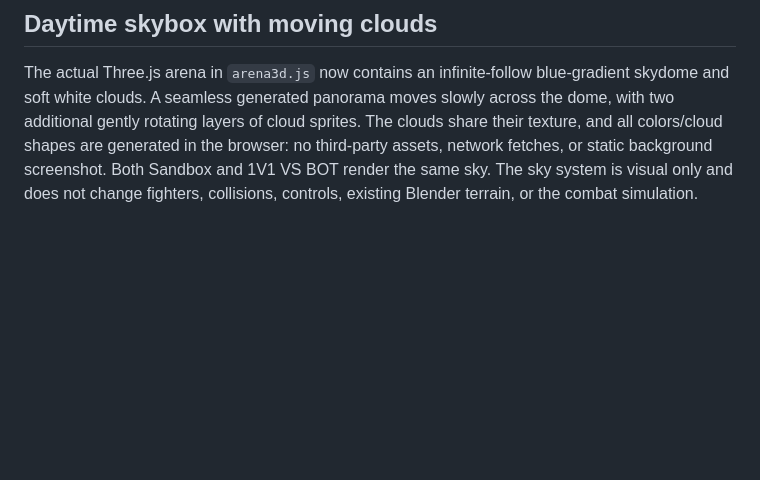
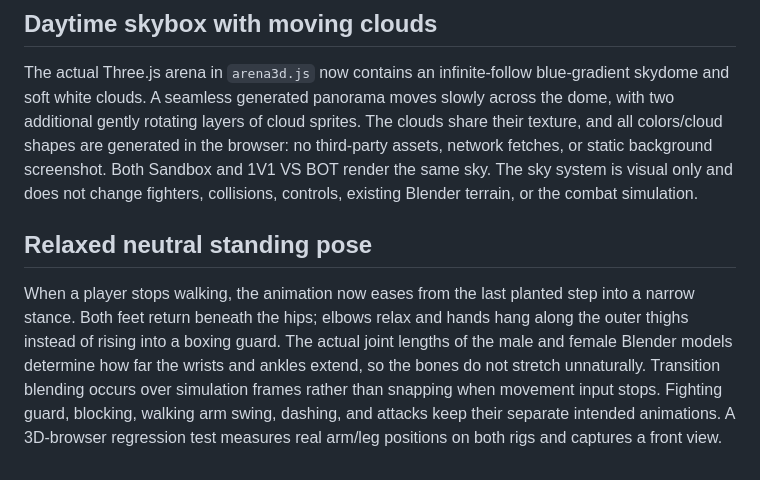
Before and after one commit to Bendy123456/re-justice, a Markdown page: ARENA3D.md, the part around the change. GitHub-like rendering; blank space fills up the shorter version.

Commit message:
Document natural standing pose and walk-to-idle regression checks

```diff
--- a/ARENA3D.md
+++ b/ARENA3D.md
@@ -133,3 +133,15 @@ generated in the browser: no third-party assets, network fetches, or static
 background screenshot. Both Sandbox and 1V1 VS BOT render the same sky.
 The sky system is visual only and does not change fighters, collisions,
 controls, existing Blender terrain, or the combat simulation.
+
+## Relaxed neutral standing pose
+
+When a player stops walking, the animation now eases from the last planted
+step into a narrow stance. Both feet return beneath the hips; elbows relax
+and hands hang along the outer thighs instead of rising into a boxing guard.
+The actual joint lengths of the male and female Blender models determine how
+far the wrists and ankles extend, so the bones do not stretch unnaturally.
+Transition blending occurs over simulation frames rather than snapping when
+movement input stops. Fighting guard, blocking, walking arm swing, dashing,
+and attacks keep their separate intended animations. A 3D-browser regression
+test measures real arm/leg positions on both rigs and captures a front view.
```
